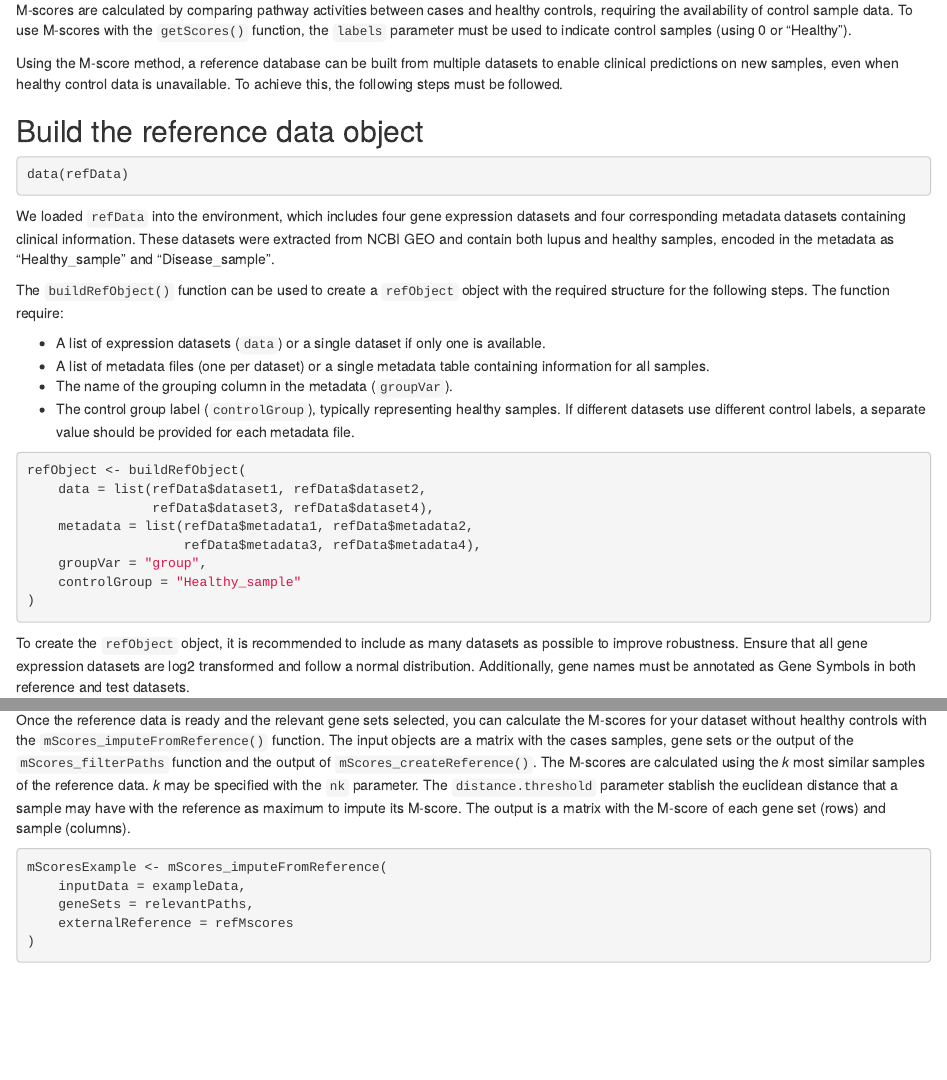
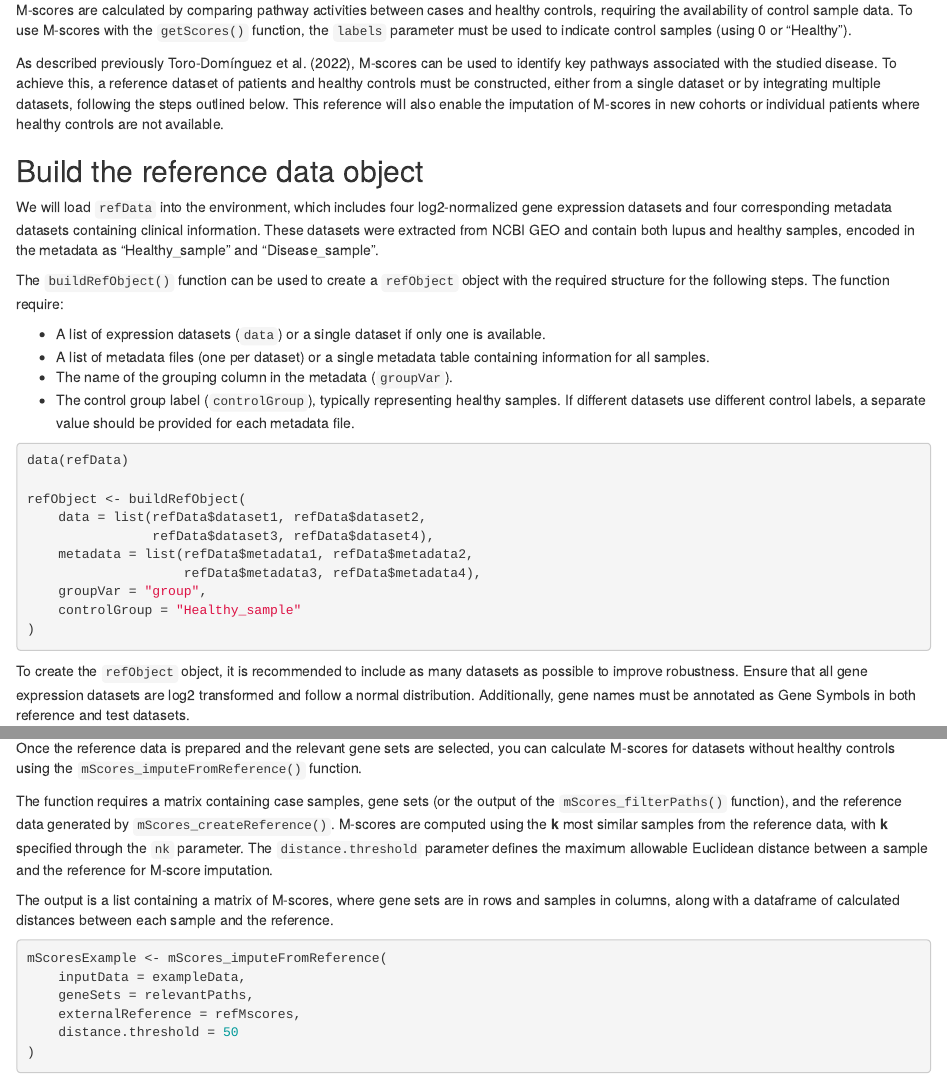
Before and after one commit to jordimartorell/pathMED, an R Markdown document (vignettes/pathMED.Rmd): the page in a window 1100 px wide, from 3720 px down before the commit and from 4310 px down after it, so that both start at the same text, and a second part further down, joined at a grey line. Rendered offline with R 4.5, knitr and Pandoc, with nearby package versions; drawn as R Markdown's standard HTML page in place of the format the file asks for; some code elsewhere in the file could not run offline.

````diff
--- a/vignettes/pathMED.Rmd
+++ b/vignettes/pathMED.Rmd
@@ -12,6 +12,9 @@
   - Karolinska Institutet
   email: danieltorodominguez@gmail.com
 - name: Iván Ellson
+  affiliation:
+  - GENYO, Centre for Genomics and Oncological Research
+- name: Raúl López-Domínguez
   affiliation:
   - GENYO, Centre for Genomics and Oncological Research
 - name: Pedro Carmona-Sáez
@@ -383,22 +398,21 @@
 To use M-scores with the `getScores()` function, the `labels` parameter
 must be used to indicate control samples (using 0 or "Healthy").
 
-Using the M-score method, a reference database can be built from
-multiple datasets to enable clinical predictions on new samples, even
-when healthy control data is unavailable. To achieve this, the following
-steps must be followed.
+As described previously @toroDominguez2022, M-scores can be used to
+identify key pathways associated with the studied disease. To achieve
+this, a reference dataset of patients and healthy controls must be
+constructed, either from a single dataset or by integrating multiple
+datasets, following the steps outlined below. This reference will also
+enable the imputation of M-scores in new cohorts or individual patients
+where healthy controls are not available.
 
 ## Build the reference data object
 
-```{r, message = FALSE, results='hide', warning=FALSE}
-data(refData)
-```
-
-We loaded `refData` into the environment, which includes four gene
-expression datasets and four corresponding metadata datasets containing
-clinical information. These datasets were extracted from NCBI GEO and
-contain both lupus and healthy samples, encoded in the metadata as
-"Healthy_sample" and "Disease_sample".
+We will load `refData` into the environment, which includes four
+log2-normalized gene expression datasets and four corresponding metadata
+datasets containing clinical information. These datasets were extracted
+from NCBI GEO and contain both lupus and healthy samples, encoded in the
+metadata as "Healthy_sample" and "Disease_sample".
 
 The `buildRefObject()` function can be used to create a `refObject`
 object with the required structure for the following steps. The function
@@ -414,6 +428,8 @@
     a separate value should be provided for each metadata file.
 
 ```{r, message = FALSE, results='hide', warning=FALSE}
+data(refData)
+
 refObject <- buildRefObject(
     data = list(refData$dataset1, refData$dataset2,
                 refData$dataset3, refData$dataset4),
@@ -467,24 +483,29 @@
 )
 ```
 
-## Calculate the M-scores
+## Calculate the M-scores without healthy controls
 
-Once the reference data is ready and the relevant gene sets selected,
-you can calculate the M-scores for your dataset without healthy controls
-with the `mScores_imputeFromReference()` function. The input objects are
-a matrix with the cases samples, gene sets or the output of the
-`mScores_filterPaths` function and the output of
-`mScores_createReference()`. The M-scores are calculated using the *k*
-most similar samples of the reference data. *k* may be specified with
-the `nk` parameter. The `distance.threshold` parameter stablish the
-euclidean distance that a sample may have with the reference as maximum
-to impute its M-score. The output is a matrix with the M-score of each
-gene set (rows) and sample (columns).
+Once the reference data is prepared and the relevant gene sets are
+selected, you can calculate M-scores for datasets without healthy
+controls using the `mScores_imputeFromReference()` function.
+
+The function requires a matrix containing case samples, gene sets (or
+the output of the `mScores_filterPaths()` function), and the reference
+data generated by `mScores_createReference()`. M-scores are computed
+using the **k** most similar samples from the reference data, with **k**
+specified through the `nk` parameter. The `distance.threshold` parameter
+defines the maximum allowable Euclidean distance between a sample and
+the reference for M-score imputation.
+
+The output is a list containing a matrix of M-scores, where gene sets
+are in rows and samples in columns, along with a dataframe of calculated
+distances between each sample and the reference.
 
 ```{r, warning=FALSE}
 mScoresExample <- mScores_imputeFromReference(
     inputData = exampleData,
     geneSets = relevantPaths,
-    externalReference = refMscores
+    externalReference = refMscores,
+    distance.threshold = 50
 )
 
````
Also changed, not shown: R/getScores.R (+2 -2 lines), vignettes/pathMED.Rmd (41 more changed lines), 1 other file.
